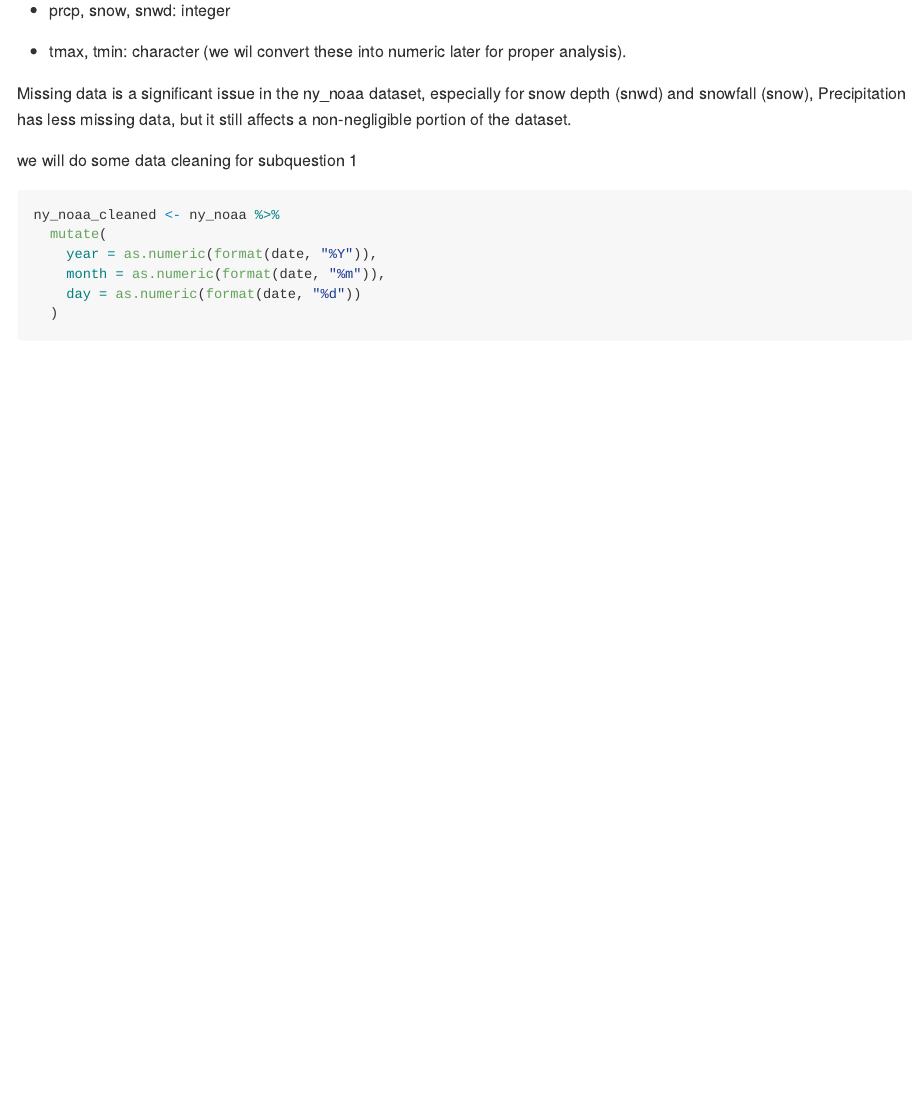
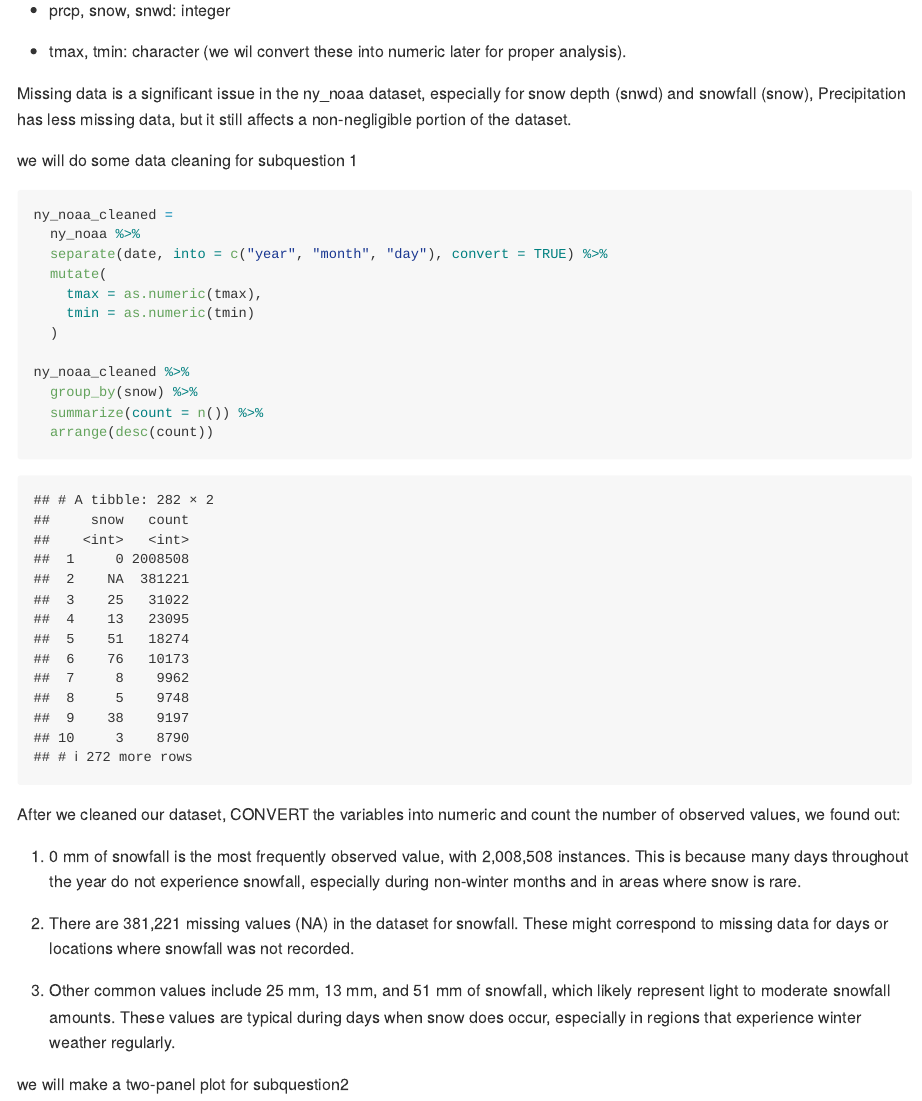
Before and after one commit to TimothyDu/p8105_hw3_rd3096, an R Markdown document (p8105_hw3_rd3096.Rmd): the page in a window 1100 px wide, from 2000 px down. The pictures show the output file p8105_hw3_rd3096.md that the author committed with the source, drawn offline in the style of GitHub.

Commit message:
clean dataset and explore snowfall varaible

````diff
--- a/p8105_hw3_rd3096.Rmd
+++ b/p8105_hw3_rd3096.Rmd
@@ -40,13 +40,30 @@ The variable types based on our output are listed as follows:
 Missing data is a significant issue in the ny_noaa dataset, especially for snow depth (snwd) and snowfall (snow), Precipitation has less missing data, but it still affects a non-negligible portion of the dataset.
 
 we will do some data cleaning for subquestion 1
+
+```{r}
+ny_noaa_cleaned =
+  ny_noaa %>%
+  separate(date, into = c("year", "month", "day"), convert = TRUE) %>%
+  mutate(
+    tmax = as.numeric(tmax),
+    tmin = as.numeric(tmin)
+  )
+
+ny_noaa_cleaned %>%
+  group_by(snow) %>%
+  summarize(count = n()) %>%
+  arrange(desc(count))
+```
+After we cleaned our dataset, CONVERT the variables into numeric and count the number of observed values, we found out:
+
+1. 0 mm of snowfall is the most frequently observed value, with 2,008,508 instances. This is because many days throughout the year do not experience snowfall, especially during non-winter months and in areas where snow is rare.
+
+2. There are 381,221 missing values (NA) in the dataset for snowfall. These might correspond to missing data for days or locations where snowfall was not recorded.
+
+3. Other common values include 25 mm, 13 mm, and 51 mm of snowfall, which likely represent light to moderate snowfall amounts. These values are typical during days when snow does occur, especially in regions that experience winter weather regularly.
+
+we will make a two-panel plot for subquestion2
 ```{r}
 
-ny_noaa_cleaned <- ny_noaa %>%
-  mutate(
-    year = as.numeric(format(date, "%Y")),
-    month = as.numeric(format(date, "%m")),
-    day = as.numeric(format(date, "%d"))
-  )
-
 ```
````
Also changed, not shown: p8105_hw3_rd3096.md.
